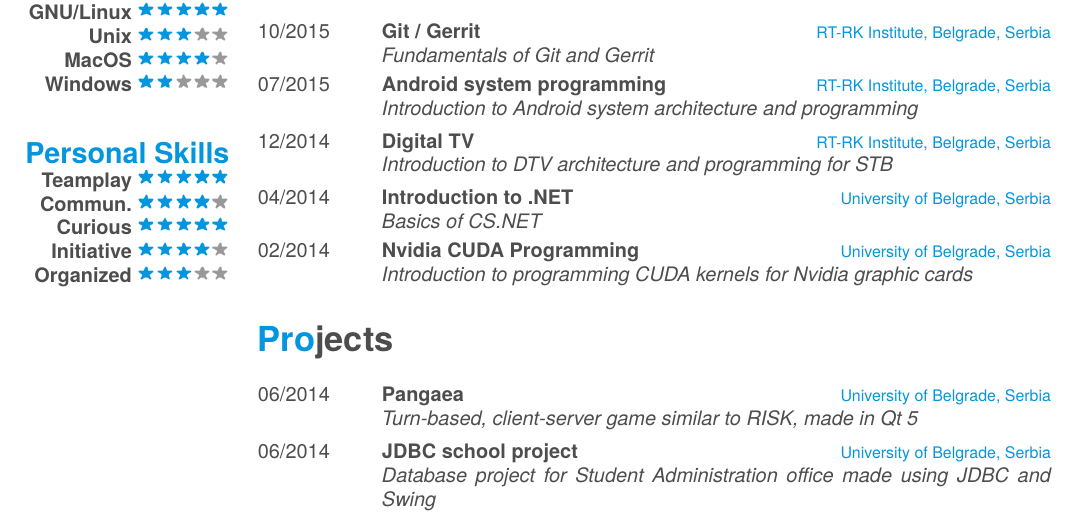
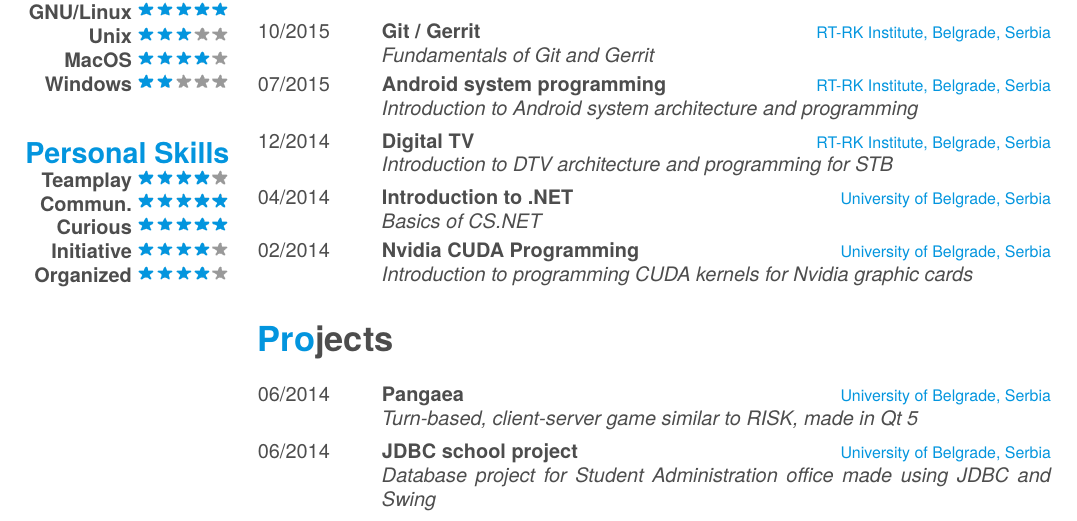
Before and after one commit to marko-rankovic/CV, a LaTeX CV (CV_RankovicMarko.tex): part of the page, cut so that both start at the same text. The pictures show the PDF file CV_RankovicMarko.pdf that the author committed with the source.

```diff
--- a/CV_RankovicMarko.tex
+++ b/CV_RankovicMarko.tex
@@ -58,11 +58,11 @@
     \textbf{Windows}\includegraphics[scale=0.40]{img/2stars.png}
     ~
   \section{Personal Skills}
-    \textbf{Teamplay}\includegraphics[scale=0.40]{img/5stars.png}
-    \textbf{Commun.}\includegraphics[scale=0.40]{img/4stars.png}
+    \textbf{Teamplay}\includegraphics[scale=0.40]{img/4stars.png}
+    \textbf{Commun.}\includegraphics[scale=0.40]{img/5stars.png}
     \textbf{Curious}\includegraphics[scale=0.40]{img/5stars.png}
     \textbf{Initiative}\includegraphics[scale=0.40]{img/4stars.png}
-    \textbf{Organized}\includegraphics[scale=0.40]{img/3stars.png}
+    \textbf{Organized}\includegraphics[scale=0.40]{img/4stars.png}
     ~
 \end{aside}
 
```
Also changed, not shown: CV_RankovicMarko.pdf, CV_RankovicMarko.tex (9 more changed lines).
